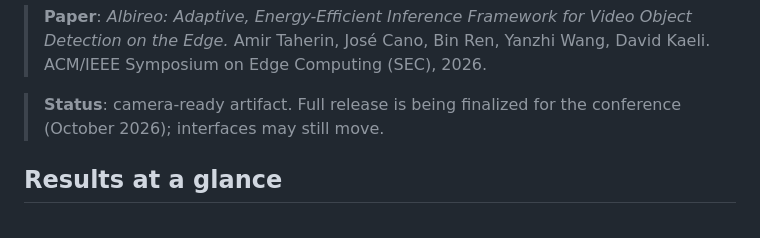
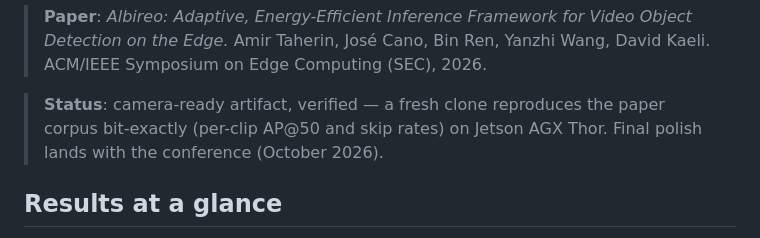
Before and after one commit to amirtaherin/albireo, a Markdown page: README.md, the part around the change. Drawn GitHub-style.

Commit message:
README: mark artifact as verified against the paper corpus

```diff
--- a/README.md
+++ b/README.md
@@ -30,8 +30,9 @@ latency simultaneously.
 > Video Object Detection on the Edge.* Amir Taherin, José Cano, Bin Ren,
 > Yanzhi Wang, David Kaeli. ACM/IEEE Symposium on Edge Computing (SEC), 2026.
 
-> **Status**: camera-ready artifact. Full release is being finalized for the
-> conference (October 2026); interfaces may still move.
+> **Status**: camera-ready artifact, verified — a fresh clone reproduces the
+> paper corpus bit-exactly (per-clip AP@50 and skip rates) on Jetson AGX Thor.
+> Final polish lands with the conference (October 2026).
 
 ## Results at a glance
 
```
